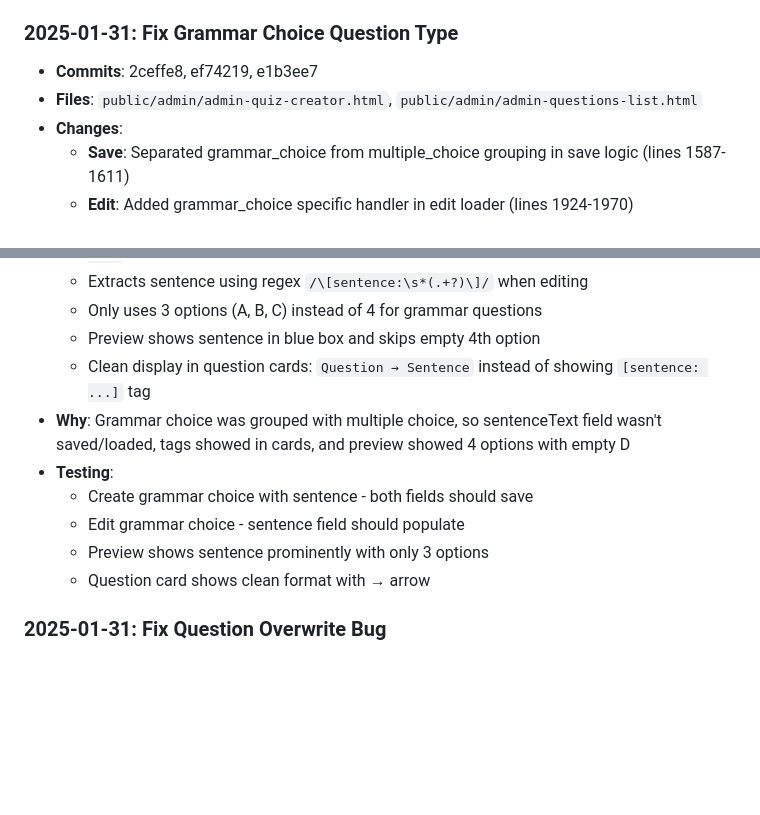
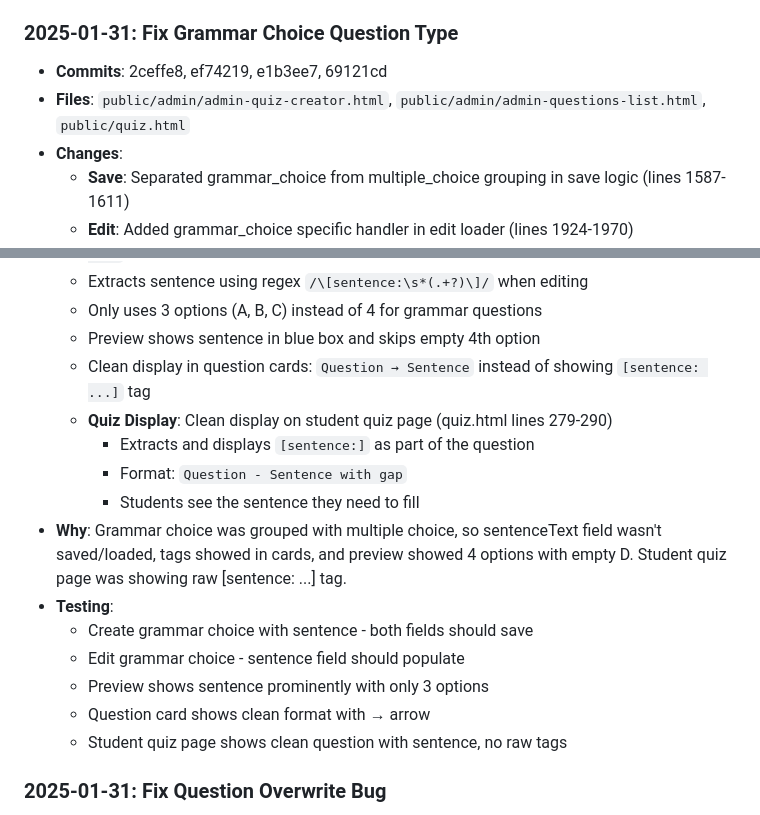
Before and after one commit to s92qht225v-creator/chinese-learning-bot, a Markdown page: QUIZ_CHANGES_LOG.md, 2 parts joined by grey strips. GitHub-like rendering; blank space fills up the shorter version.

Commit message:
Update documentation for grammar choice quiz display fix
Added quiz.html display fix to documentation

🤖 Generated with [Claude Code](https://claude.com/claude-code)

Co-Authored-By: Claude <noreply@anthropic.com>

```diff
--- a/QUIZ_CHANGES_LOG.md
+++ b/QUIZ_CHANGES_LOG.md
@@ -297,8 +297,8 @@ Before deploying changes, test:
   - Question cards should show clean format with → arrow, not raw `[passage: ...]` tag
 
 ### 2025-01-31: Fix Grammar Choice Question Type
-- **Commits**: 2ceffe8, ef74219, e1b3ee7
-- **Files**: `public/admin/admin-quiz-creator.html`, `public/admin/admin-questions-list.html`
+- **Commits**: 2ceffe8, ef74219, e1b3ee7, 69121cd
+- **Files**: `public/admin/admin-quiz-creator.html`, `public/admin/admin-questions-list.html`, `public/quiz.html`
 - **Changes**:
   - **Save**: Separated grammar_choice from multiple_choice grouping in save logic (lines 1587-1611)
   - **Edit**: Added grammar_choice specific handler in edit loader (lines 1924-1970)
@@ -309,12 +309,17 @@ Before deploying changes, test:
   - Only uses 3 options (A, B, C) instead of 4 for grammar questions
   - Preview shows sentence in blue box and skips empty 4th option
   - Clean display in question cards: `Question → Sentence` instead of showing `[sentence: ...]` tag
-- **Why**: Grammar choice was grouped with multiple choice, so sentenceText field wasn't saved/loaded, tags showed in cards, and preview showed 4 options with empty D
+  - **Quiz Display**: Clean display on student quiz page (quiz.html lines 279-290)
+    - Extracts and displays `[sentence:]` as part of the question
+    - Format: `Question - Sentence with gap`
+    - Students see the sentence they need to fill
+- **Why**: Grammar choice was grouped with multiple choice, so sentenceText field wasn't saved/loaded, tags showed in cards, and preview showed 4 options with empty D. Student quiz page was showing raw [sentence: ...] tag.
 - **Testing**:
   - Create grammar choice with sentence - both fields should save
   - Edit grammar choice - sentence field should populate
   - Preview shows sentence prominently with only 3 options
   - Question card shows clean format with → arrow
+  - Student quiz page shows clean question with sentence, no raw tags
 
 ### 2025-01-31: Fix Question Overwrite Bug
 - **Commits**: 778c0fe
```
